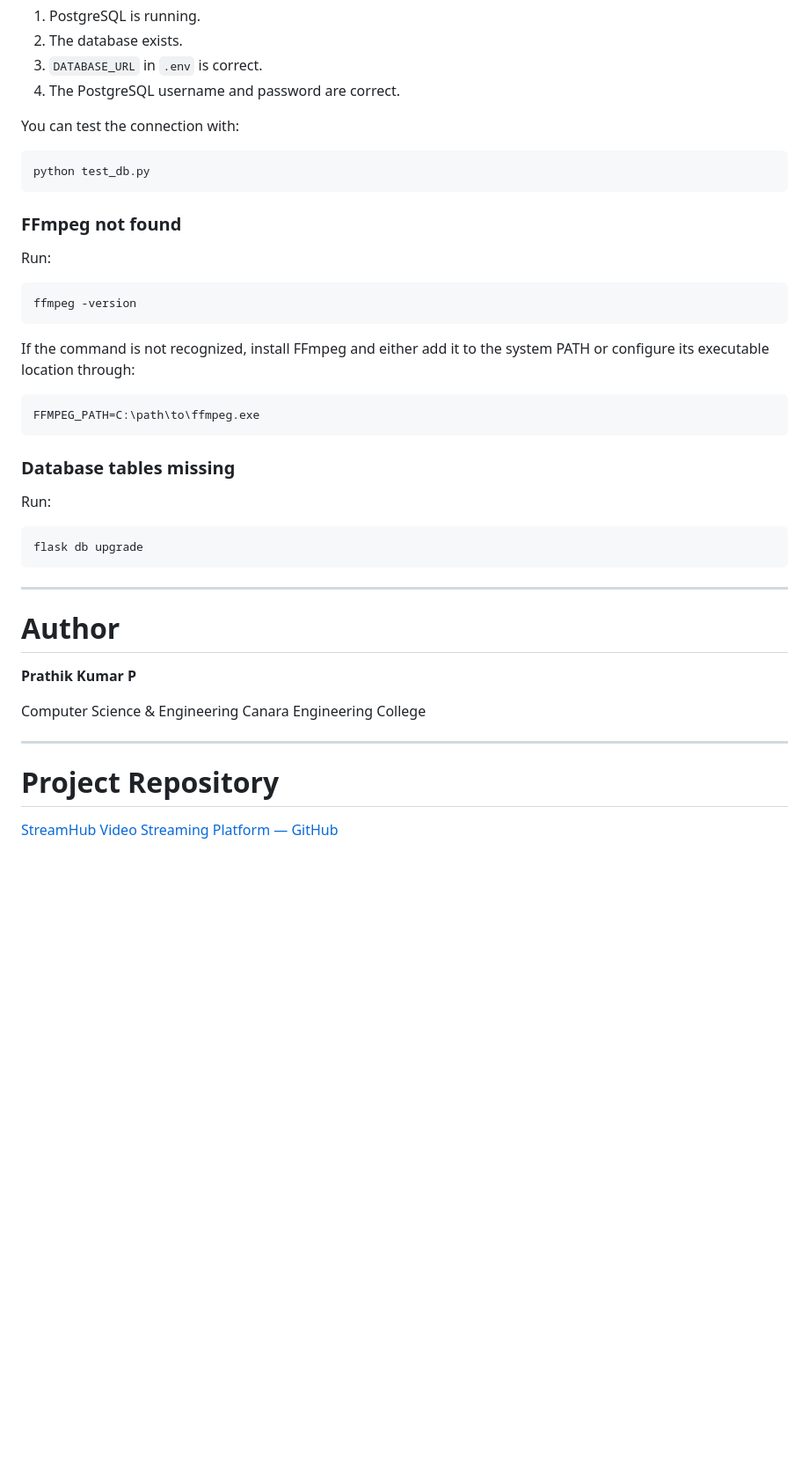
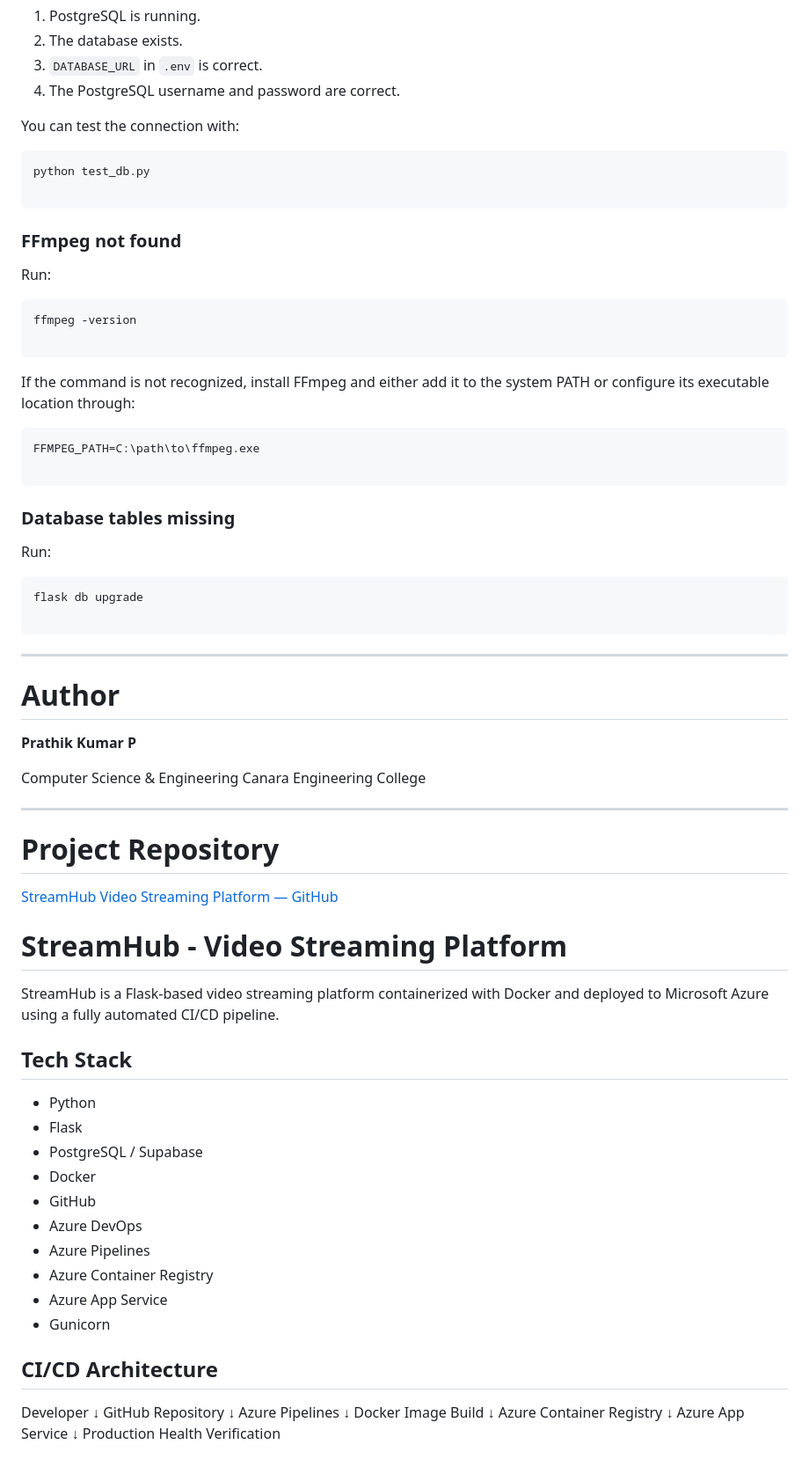
Before and after one commit to medhaa07/streamhub_video_straming_platform, a Markdown page: README.md, the part around one of its changes. Shown at 88% size. Rendered like a GitHub page; blank space fills up the shorter version.

Commit message:
Document Azure CI/CD deployment

````diff
--- a/README.md
+++ b/README.md
@@ -435,6 +454,7 @@ You can test the connection with:
 
 ```bash
 python test_db.py
+
 ```
 
 ### FFmpeg not found
@@ -443,12 +463,14 @@ Run:
 
 ```bash
 ffmpeg -version
+
 ```
 
 If the command is not recognized, install FFmpeg and either add it to the system PATH or configure its executable location through:
 
 ```env
 FFMPEG_PATH=C:\path\to\ffmpeg.exe
+
 ```
 
 ### Database tables missing
@@ -457,6 +479,7 @@ Run:
 
 ```bash
 flask db upgrade
+
 ```
 
 ---
@@ -473,3 +496,38 @@ Canara Engineering College
 # Project Repository
 
 [StreamHub Video Streaming Platform — GitHub](https://github.com/Prathikiee/streamhub-video-streaming-platform?utm_source=chatgpt.com)
+
+# StreamHub - Video Streaming Platform
+
+StreamHub is a Flask-based video streaming platform containerized with Docker
+and deployed to Microsoft Azure using a fully automated CI/CD pipeline.
+
+## Tech Stack
+
+- Python
+- Flask
+- PostgreSQL / Supabase
+- Docker
+- GitHub
+- Azure DevOps
+- Azure Pipelines
+- Azure Container Registry
+- Azure App Service
+- Gunicorn
+
+## CI/CD Architecture
+
+Developer
+   ↓
+GitHub Repository
+   ↓
+Azure Pipelines
+   ↓
+Docker Image Build
+   ↓
+Azure Container Registry
+   ↓
+Azure App Service
+   ↓
+Production Health Verification
+
````
Also changed, not shown: other parts of README.md (+56 -0 lines).
